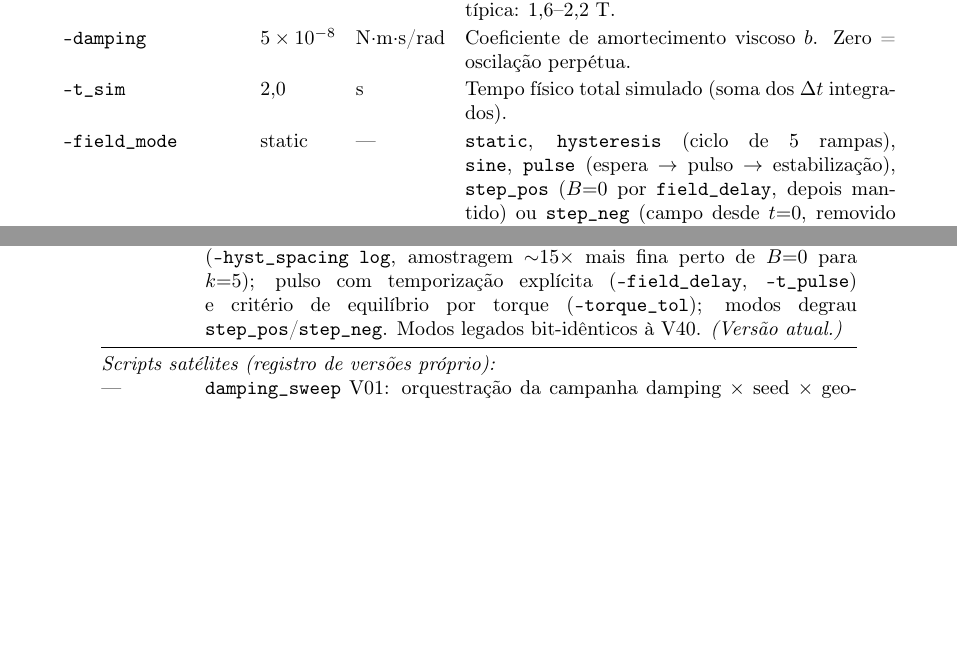
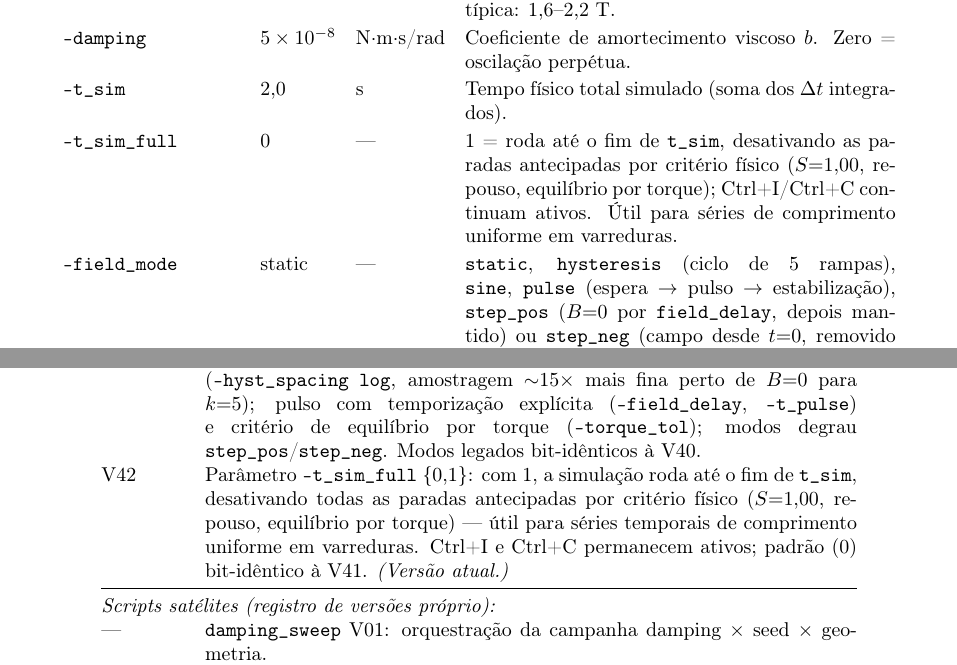
Before and after one commit to jpsinnecker/compass, a LaTeX paper (docs/report.tex): two parts of pages 15 and 20 of 20 before the commit and two parts of pages 15 and 21 of 21 after it, joined at a grey line, cut so that both start at the same text, the shorter picture padded with empty space. Compiled offline with pdfLaTeX.

Commit message:
report V07-pt (relatorio_projeto_V07.tex, from relatorio_projeto_V07_...
report V07-pt (relatorio_projeto_V07.tex, from relatorio_projeto_V07_fonte.zip)
Source: relatorio_projeto_V07.tex, dated 2026-07-04 11:29.

Reconstructed from archived files (docs/CRONOLOGIA.md).

Co-Authored-By: Claude Opus 5.5 <noreply@anthropic.com>

```diff
--- a/docs/report.tex
+++ b/docs/report.tex
@@ -27,7 +27,7 @@
 
 \title{\textbf{Simulação de redes de agulhas magnéticas dipolares:\\
 relatório de desenvolvimento do projeto \code{compass\_sim}}\\[1ex]
-\large Versão V06 do relatório}
+\large Versão V07 do relatório}
 \author{J.~P.~Sinnecker}
 \date{4 de julho de 2026\\[0.5ex]
 \small Período coberto: 15/06/2026 -- 04/07/2026}
@@ -405,7 +405,12 @@ log-simétrico (\code{--hyst\_spacing log}, amostragem $\sim$15$\times$
 mais fina perto de $B{=}0$ para $k{=}5$); pulso com temporização
 explícita (\code{--field\_delay}, \code{--t\_pulse}) e critério de
 equilíbrio por torque (\code{--torque\_tol}); modos degrau
-\code{step\_pos}/\code{step\_neg}. Modos legados bit-idênticos à V40.
+\code{step\_pos}/\code{step\_neg}. Modos legados bit-idênticos à V40. \\
+V42 & Parâmetro \code{--t\_sim\_full} \{0,1\}: com 1, a simulação roda
+até o fim de \code{t\_sim}, desativando todas as paradas antecipadas por
+critério físico ($S{=}1{,}00$, repouso, equilíbrio por torque) --- útil
+para séries temporais de comprimento uniforme em varreduras. Ctrl+I e
+Ctrl+C permanecem ativos; padrão (0) bit-idêntico à V41.
 \emph{(Versão atual.)} \\
 \midrule
 \multicolumn{2}{@{}l}{\emph{Scripts satélites (registro de versões
@@ -917,6 +922,10 @@ Faixa típica: 1{,}6--2{,}2~T. \\
 Coeficiente de amortecimento viscoso $b$. Zero = oscilação perpétua. \\
 \code{--t\_sim} & 2{,}0 & s & Tempo físico total simulado (soma dos
 $\Delta t$ integrados). \\
+\code{--t\_sim\_full} & 0 & --- & 1 = roda até o fim de \code{t\_sim},
+desativando as paradas antecipadas por critério físico ($S{=}1{,}00$,
+repouso, equilíbrio por torque); Ctrl+I/Ctrl+C continuam ativos. Útil
+para séries de comprimento uniforme em varreduras. \\
 \code{--field\_mode} & static & --- & \code{static},
 \code{hysteresis} (ciclo de 5 rampas), \code{sine}, \code{pulse}
 (espera $\to$ pulso $\to$ estabilização), \code{step\_pos} ($B{=}0$ por
```
Also changed, not shown: docs/report.tex (7 more changed lines).
